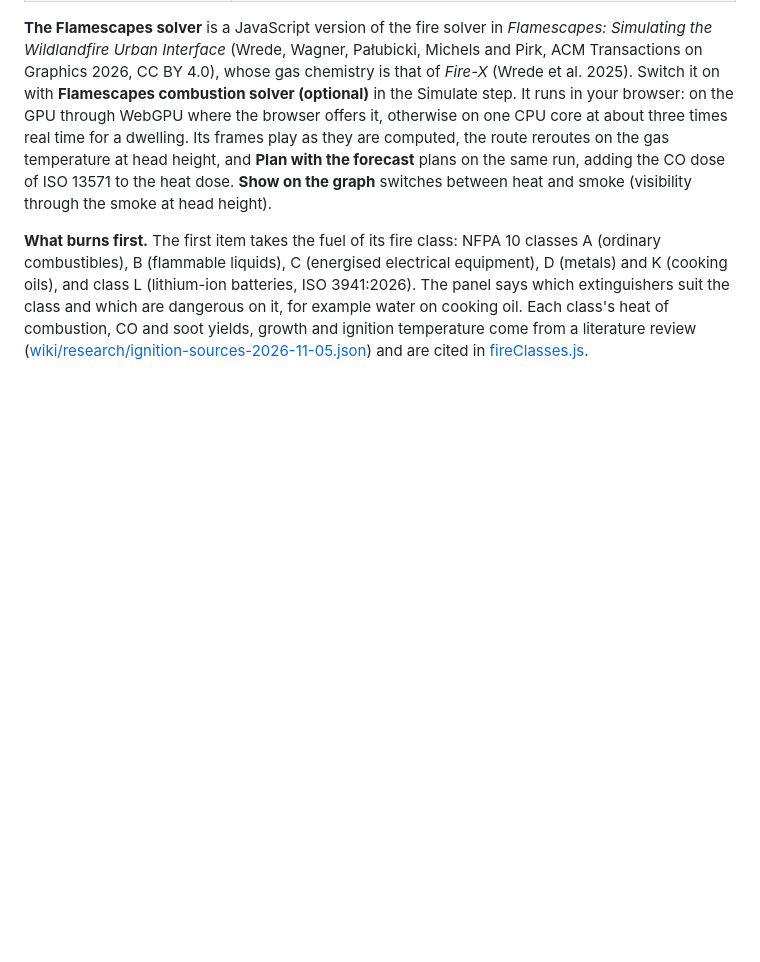
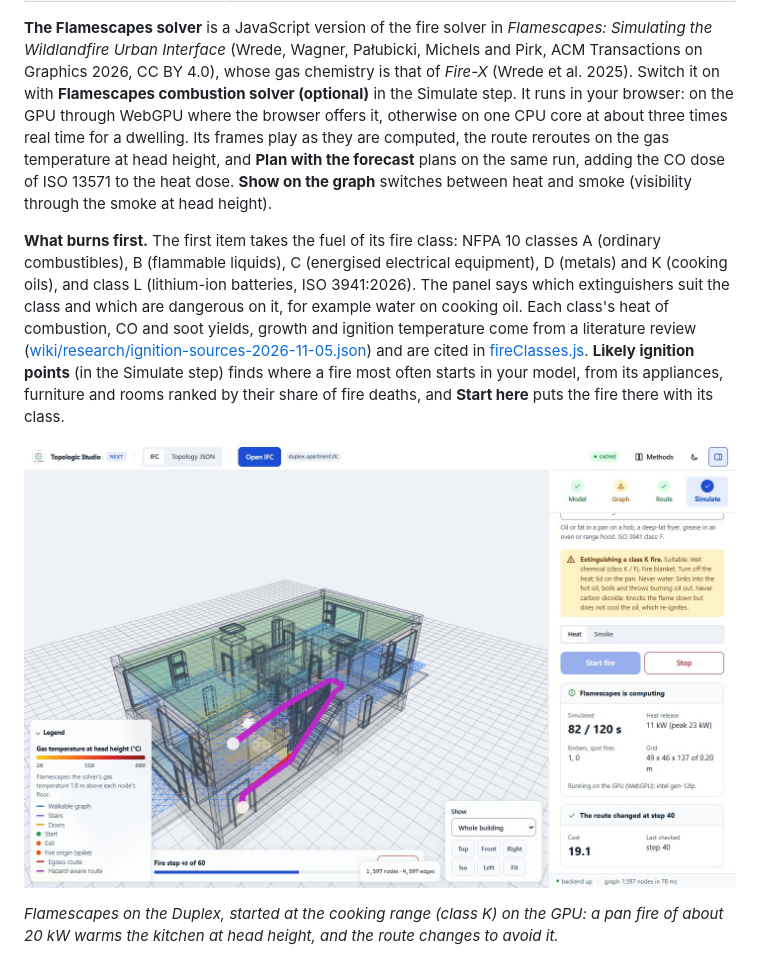
Before and after one commit to libishm1/Topologic_Studio, a Markdown page: README.md, the part around the change. Rendered like a GitHub page; pictures changed too: docs/images/duplex-flamescapes.jpg (added); blank space fills up the shorter version.

```diff
--- a/README.md
+++ b/README.md
@@ -158,6 +158,16 @@ temperature come from a literature review
 ([wiki/research/ignition-sources-2026-11-05.json](wiki/research/ignition-sources-2026-11-05.json))
 and are cited in
 [fireClasses.js](topologicpy-web-frontend/src/core/fireClasses.js).
+**Likely ignition points** (in the Simulate step) finds where a fire most
+often starts in your model, from its appliances, furniture and rooms ranked by
+their share of fire deaths, and **Start here** puts the fire there with its
+class.
+
+![The Duplex with a Flamescapes fire started at the cooking range, the top-ranked ignition point: the kitchen nodes warm at head height, the hazard-aware route has changed at step 40, and the panel shows class K's extinguishers, the heat release and the GPU it runs on](docs/images/duplex-flamescapes.jpg)
+
+*Flamescapes on the Duplex, started at the cooking range (class K) on the
+GPU: a pan fire of about 20 kW warms the kitchen at head height, and the
+route changes to avoid it.*
 
 ![The two-zone room model: rooms upstairs shown hot in red, with the route still clear at step 53](docs/images/duplex-zone.jpg)
 
```
Also changed, not shown: docs/images/duplex-flamescapes-smoke.jpg (added), 1 other file.
